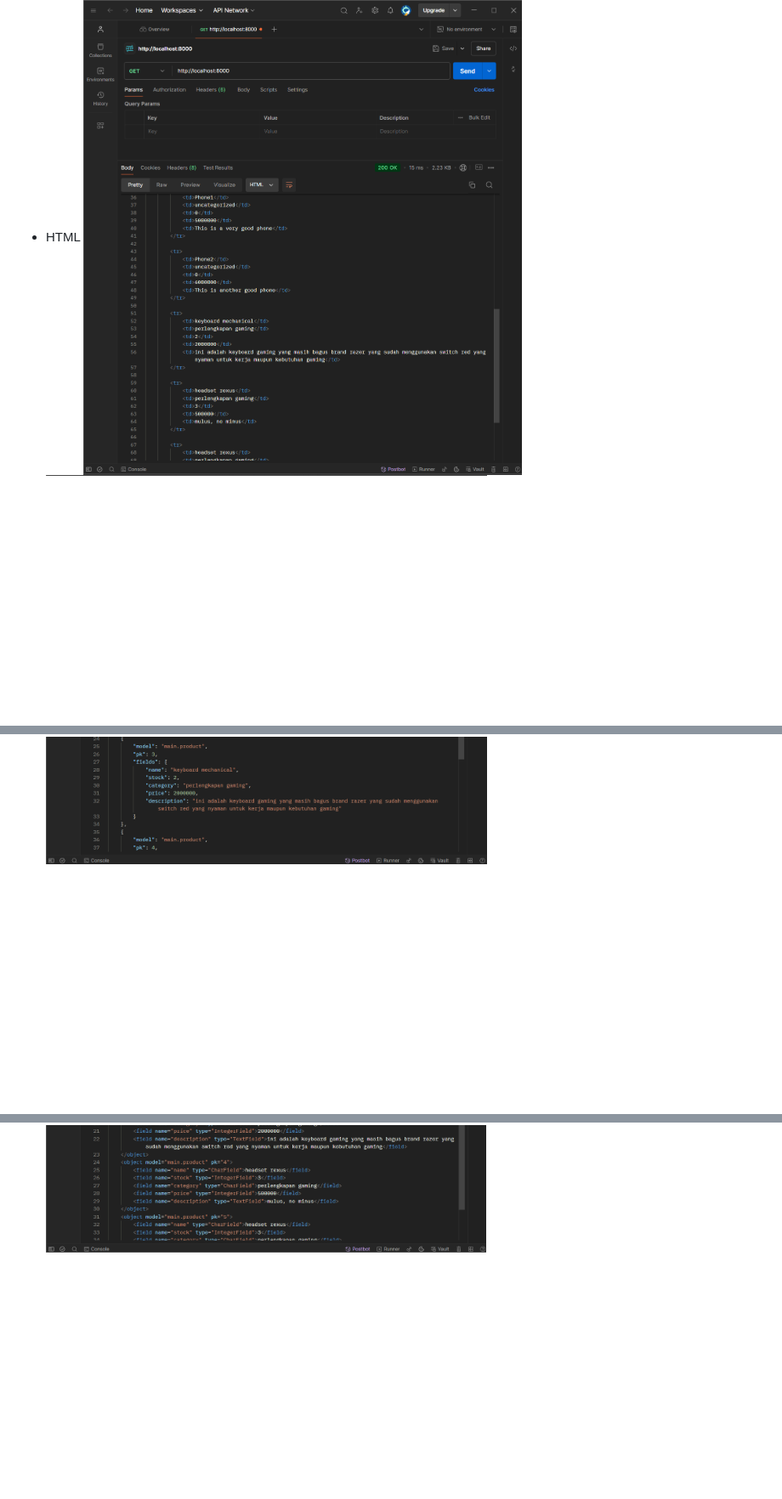
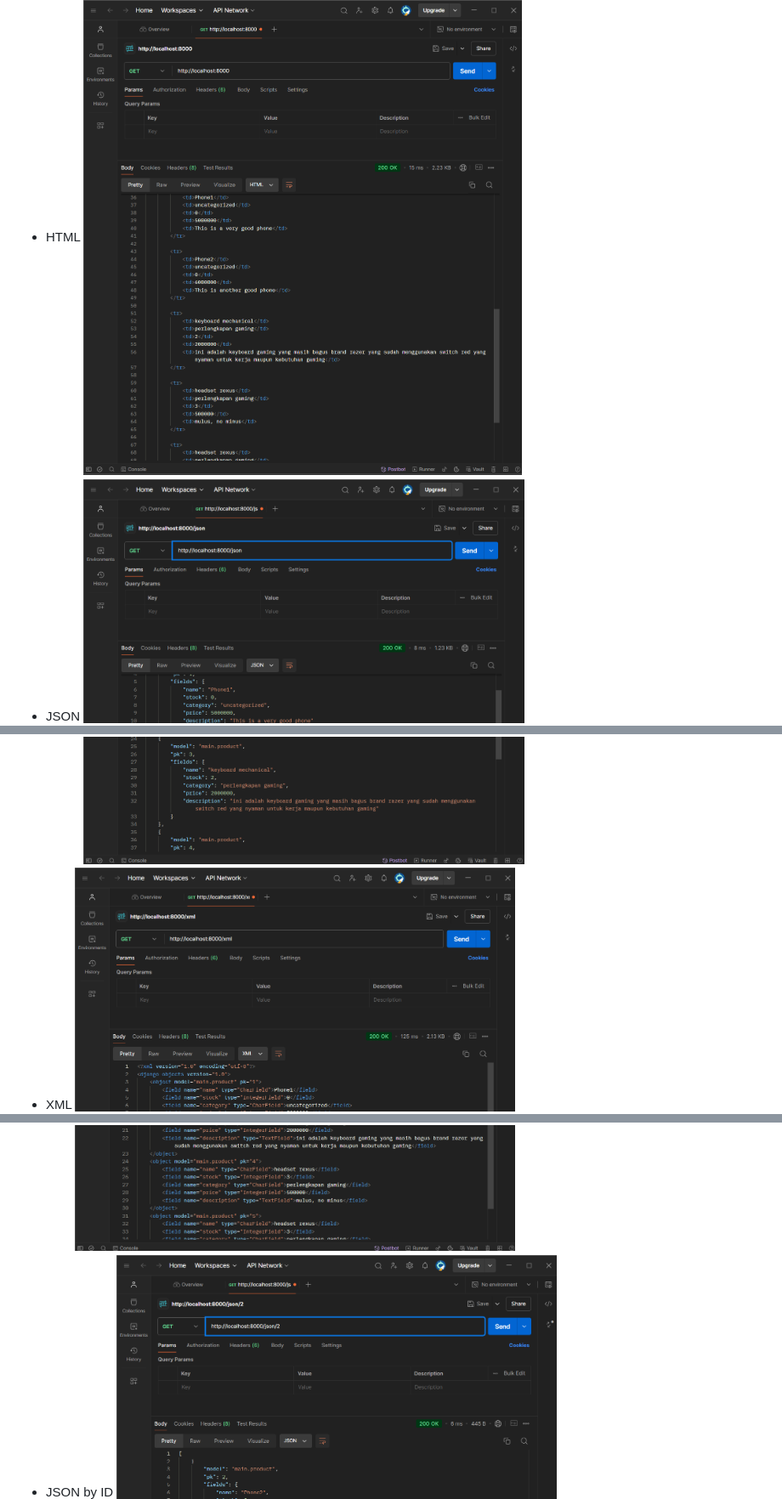
Before and after one commit to MakarimZufar/SecondChance, a Markdown page: README.md, 3 parts joined by grey strips. Shown at 85% size. GitHub-like rendering; blank space fills up the shorter version.

Commit message:
mengubah readme di bagian postman

```diff
--- a/README.md
+++ b/README.md
@@ -524,6 +524,9 @@ urlpatterns = [
 
 - HTML
 ![html](Images_readme/HTML.png)
+- JSON
 ![json](Images_readme/JSON.png)
+- XML
 ![xml](Images_readme/XML.png)
+- JSON by ID
 ![json by id](Images_readme/JSON_id.png)
```
Also changed, not shown: other parts of README.md (+1 -0 lines).
